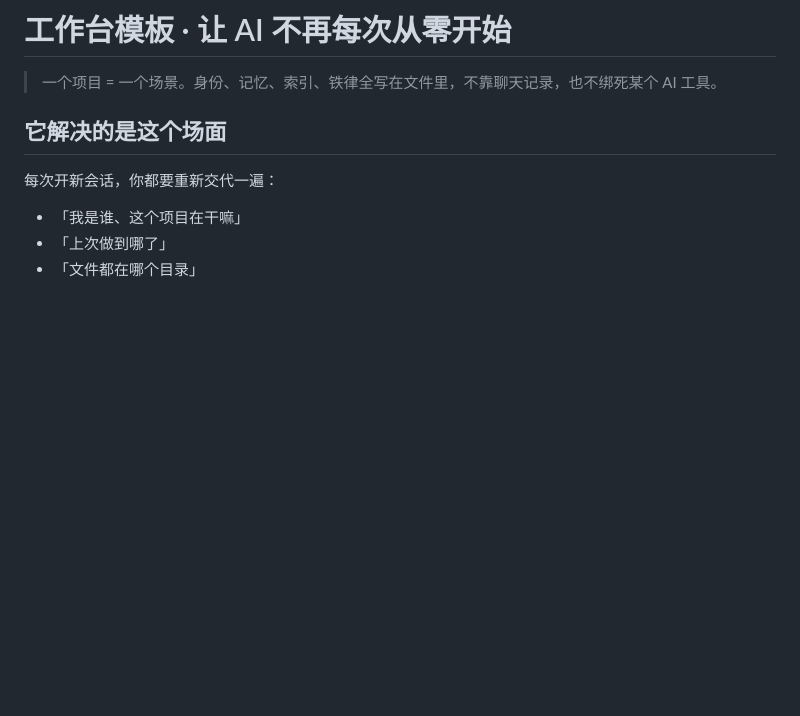
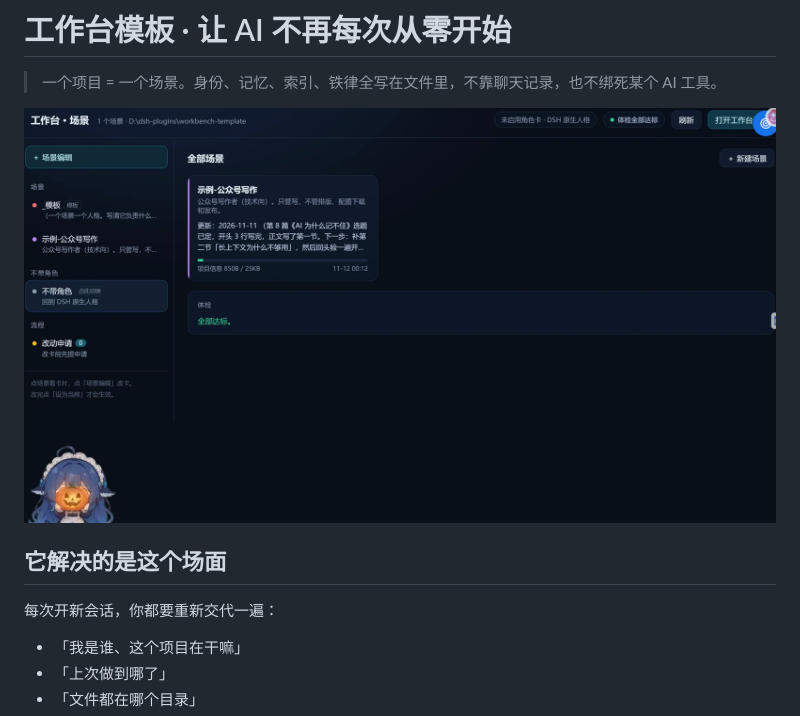
Before and after one commit to ayouyudeme/workbench-template, a Markdown page: README.md, the part around the change. Drawn GitHub-style; pictures changed too: docs/overview.png (added); blank space fills up the shorter version.

Commit message:
补充界面截图到 docs/，README 插图

```diff
--- a/README.md
+++ b/README.md
@@ -1,6 +1,8 @@
 # 工作台模板 · 让 AI 不再每次从零开始
 
 > 一个项目 = 一个场景。身份、记忆、索引、铁律全写在文件里，不靠聊天记录，也不绑死某个 AI 工具。
+
+![工作台界面：左边是场景列表，右边是场景卡片和记忆体积条](docs/overview.png)
 
 ## 它解决的是这个场面
 
```
Also changed, not shown: README.en.md (+2 -0 lines), 1 other file.
